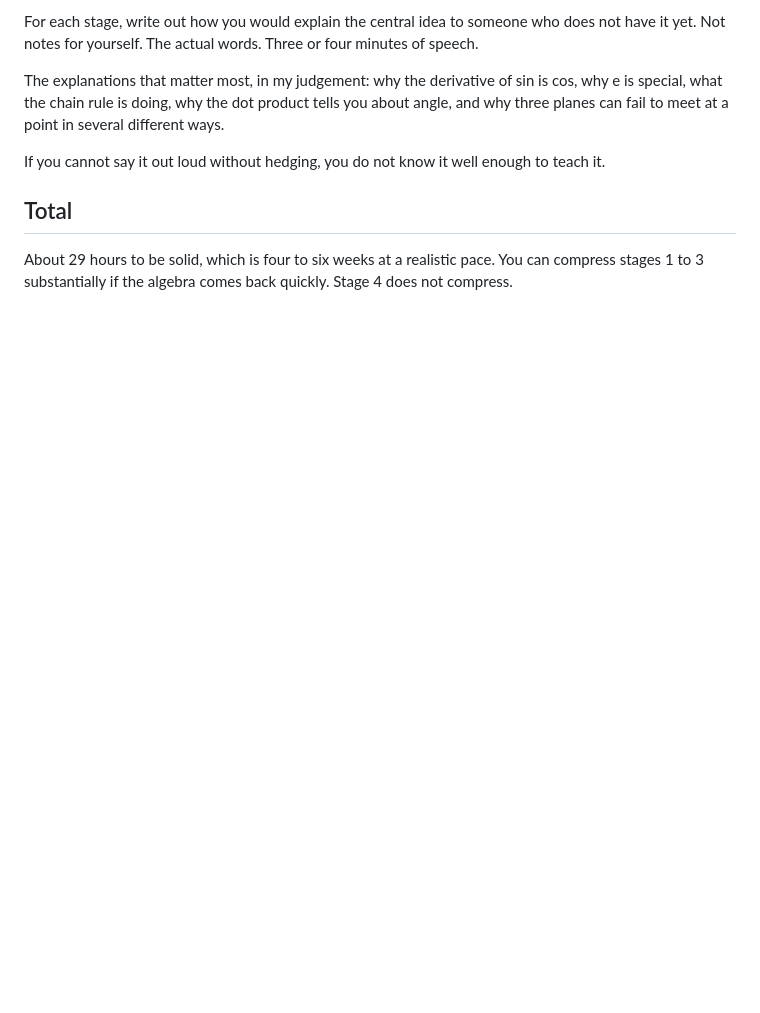
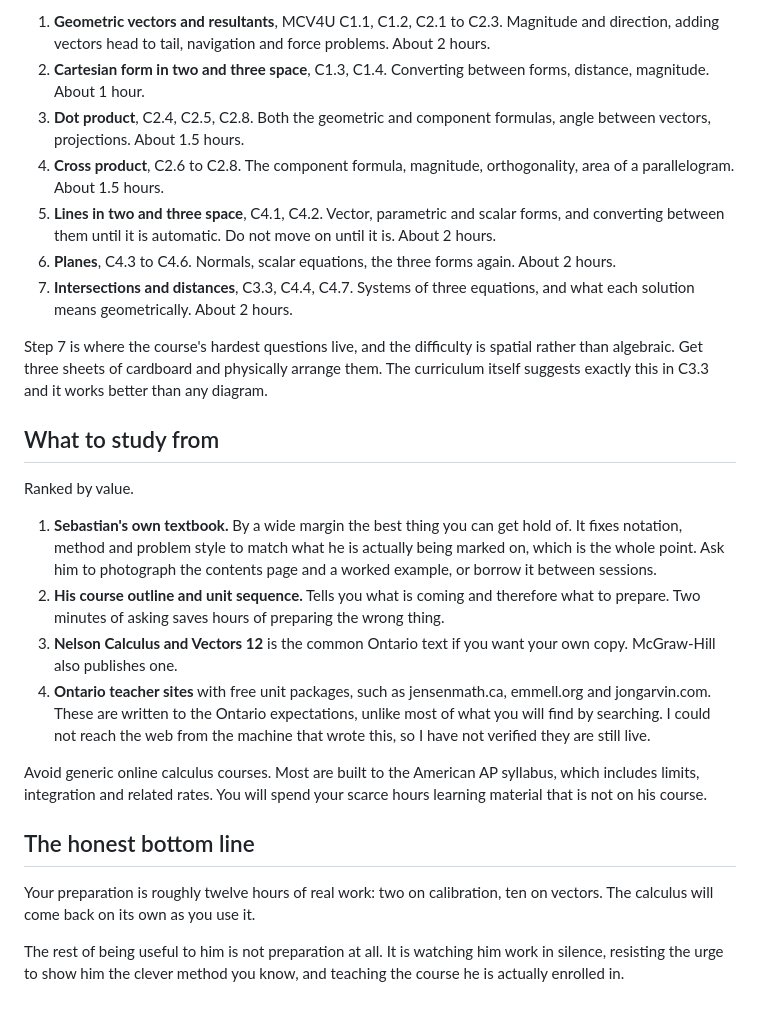
Before and after one commit to petedilworth/math-tutor, a Markdown page: planning/relearning-plan.md, the part around one of its changes. Rendered like a GitHub page; blank space fills up the shorter version.

Commit message:
Rewrite re-learning plan for tutor's actual constraints
Co-Authored-By: Claude Opus 5 <noreply@anthropic.com>
Claude-Session: https://claude.ai/code/session_01LJEwrPj3G9TbTtSRtp8Ldq

```diff
--- a/planning/relearning-plan.md
+++ b/planning/relearning-plan.md
@@ -52,10 +59,27 @@ Budget the most time on C4.4 and C4.7, systems of three equations and the geomet
 
-For each stage, write out how you would explain the central idea to someone who does not have it yet. Not notes for yourself. The actual words. Three or four minutes of speech.
+1. **Geometric vectors and resultants**, MCV4U C1.1, C1.2, C2.1 to C2.3. Magnitude and direction, adding vectors head to tail, navigation and force problems. About 2 hours.
+2. **Cartesian form in two and three space**, C1.3, C1.4. Converting between forms, distance, magnitude. About 1 hour.
+3. **Dot product**, C2.4, C2.5, C2.8. Both the geometric and component formulas, angle between vectors, projections. About 1.5 hours.
+4. **Cross product**, C2.6 to C2.8. The component formula, magnitude, orthogonality, area of a parallelogram. About 1.5 hours.
+5. **Lines in two and three space**, C4.1, C4.2. Vector, parametric and scalar forms, and converting between them until it is automatic. Do not move on until it is. About 2 hours.
+6. **Planes**, C4.3 to C4.6. Normals, scalar equations, the three forms again. About 2 hours.
+7. **Intersections and distances**, C3.3, C4.4, C4.7. Systems of three equations, and what each solution means geometrically. About 2 hours.
 
-The explanations that matter most, in my judgement: why the derivative of sin is cos, why e is special, what the chain rule is doing, why the dot product tells you about angle, and why three planes can fail to meet at a point in several different ways.
+Step 7 is where the course's hardest questions live, and the difficulty is spatial rather than algebraic. Get three sheets of cardboard and physically arrange them. The curriculum itself suggests exactly this in C3.3 and it works better than any diagram.
 
-If you cannot say it out loud without hedging, you do not know it well enough to teach it.
+## What to study from
 
-## Total
+Ranked by value.
 
-About 29 hours to be solid, which is four to six weeks at a realistic pace. You can compress stages 1 to 3 substantially if the algebra comes back quickly. Stage 4 does not compress.
+1. **Sebastian's own textbook.** By a wide margin the best thing you can get hold of. It fixes notation, method and problem style to match what he is actually being marked on, which is the whole point. Ask him to photograph the contents page and a worked example, or borrow it between sessions.
+2. **His course outline and unit sequence.** Tells you what is coming and therefore what to prepare. Two minutes of asking saves hours of preparing the wrong thing.
+3. **Nelson Calculus and Vectors 12** is the common Ontario text if you want your own copy. McGraw-Hill also publishes one.
+4. **Ontario teacher sites** with free unit packages, such as jensenmath.ca, emmell.org and jongarvin.com. These are written to the Ontario expectations, unlike most of what you will find by searching. I could not reach the web from the machine that wrote this, so I have not verified they are still live.
+
+Avoid generic online calculus courses. Most are built to the American AP syllabus, which includes limits, integration and related rates. You will spend your scarce hours learning material that is not on his course.
+
+## The honest bottom line
+
+Your preparation is roughly twelve hours of real work: two on calibration, ten on vectors. The calculus will come back on its own as you use it.
+
+The rest of being useful to him is not preparation at all. It is watching him work in silence, resisting the urge to show him the clever method you know, and teaching the course he is actually enrolled in.
```
Also changed, not shown: other parts of planning/relearning-plan.md (+33 -26 lines).
